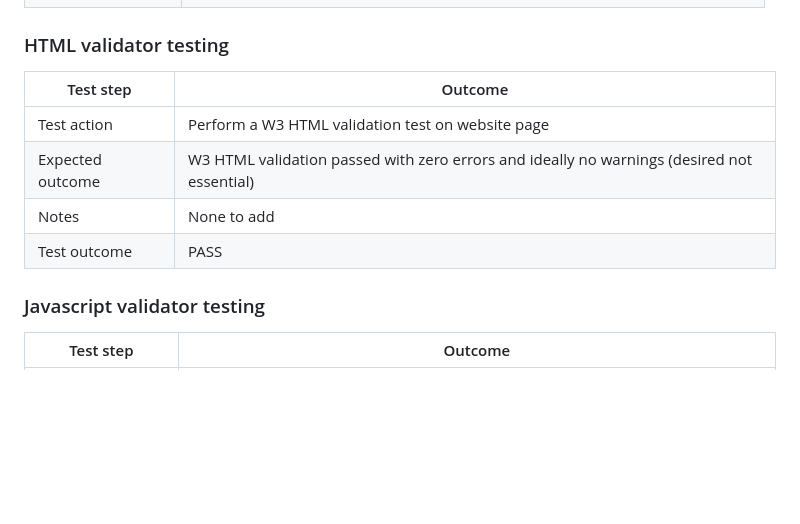
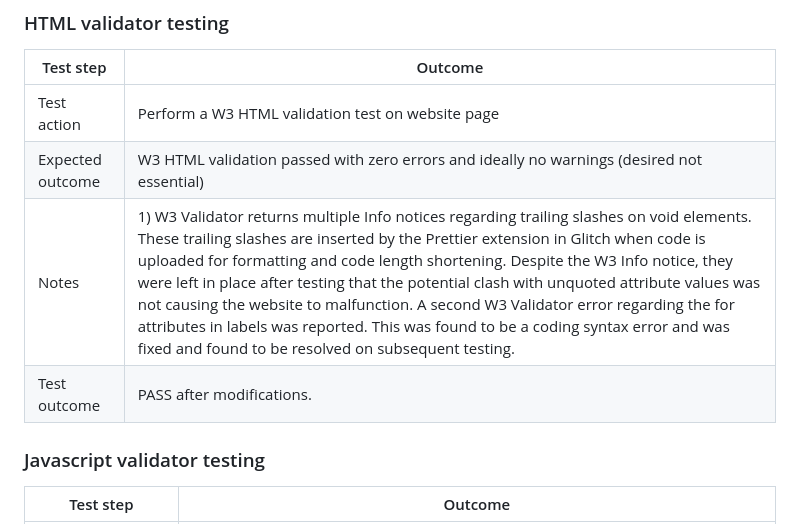
Before and after one commit to BlueBindy/residency-checker, a Markdown page: README.md, the part around one of its changes. Drawn GitHub-style; blank space fills up the shorter version.

```diff
--- a/README.md
+++ b/README.md
@@ -237,8 +247,8 @@ All tests peformed on 'bluebindy.github.io/residency-checker/' on Chrome, Safari
 | --- | --- |
 | Test action | Perform a W3 HTML validation test on website page |
 | Expected outcome | W3 HTML validation passed with zero errors and ideally no warnings (desired not essential) |
-| Notes | None to add |
-| Test outcome | PASS |
+| Notes | 1) W3 Validator returns multiple Info notices regarding trailing slashes on void elements. These trailing slashes are inserted by the Prettier extension in Glitch when code is uploaded for formatting and code length shortening. Despite the W3 Info notice, they were left in place after testing that the potential clash with unquoted attribute values was not causing the website to malfunction. A second W3 Validator error regarding the for attributes in labels was reported. This was found to be a coding syntax error and was fixed and found to be resolved on subsequent testing.  |
+| Test outcome | PASS after modifications. |
 
 ### Javascript validator testing
 | Test step | Outcome |
```
Also changed, not shown: other parts of README.md (+12 -2 lines).
